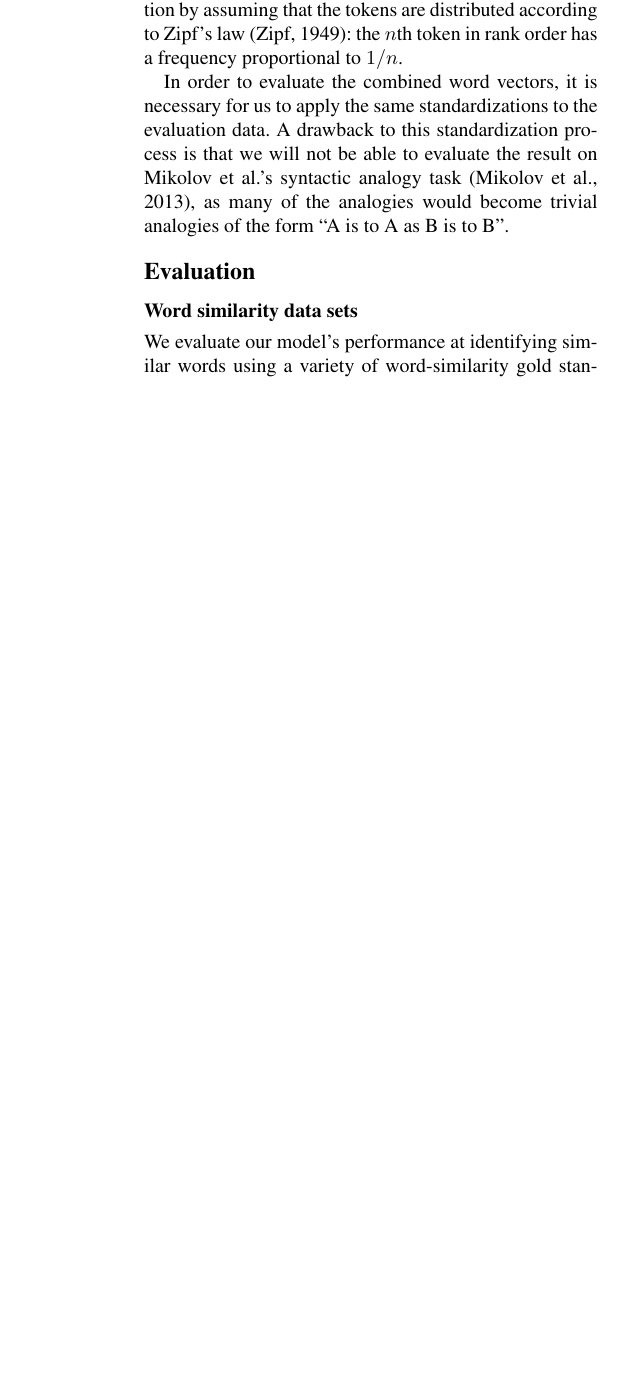
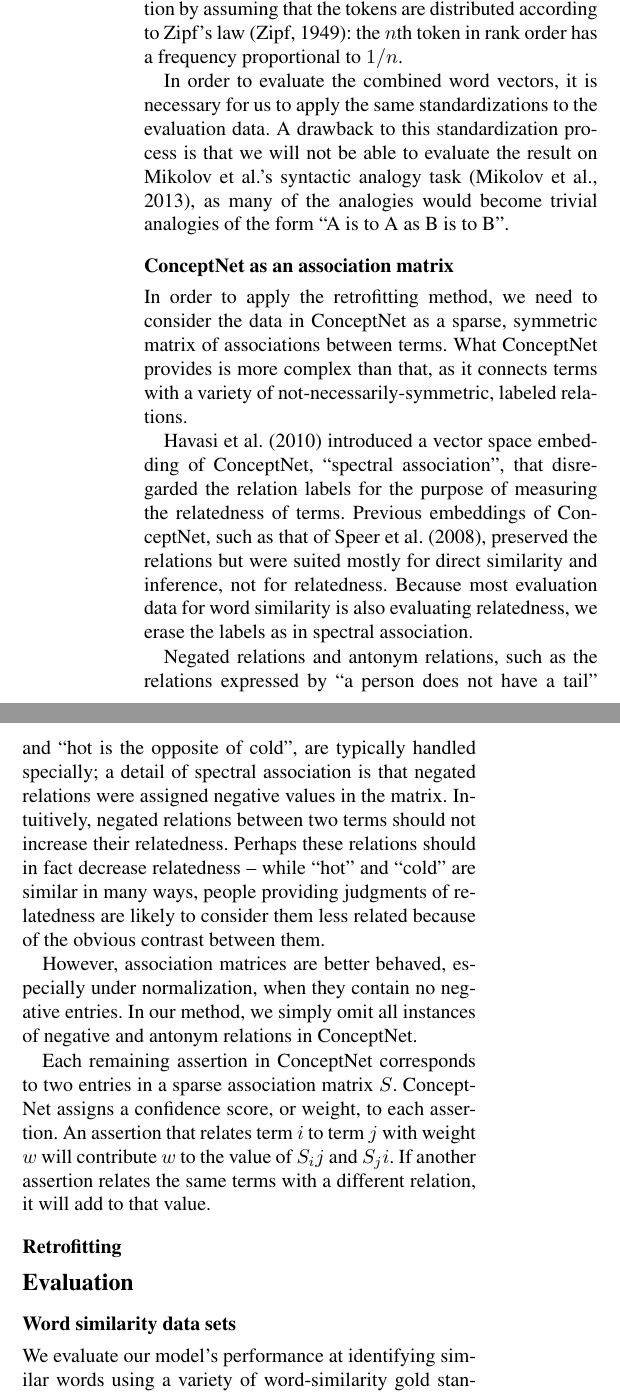
Before and after one commit to commonsense/conceptnet-numberbatch, a LaTeX paper (paper/wordsim_paper.tex): part of one column of page 3 of 5 before the commit and two parts of the columns of page 3 of 5 after it, the two joined at a grey line, cut so that both start at the same text, the shorter picture padded with empty space. Compiled offline with pdfLaTeX.

Commit message:
new section: 'ConceptNet as an association matrix'

```diff
--- a/paper/wordsim_paper.tex
+++ b/paper/wordsim_paper.tex
@@ -246,6 +248,43 @@ standardization process is that we will not be able to evaluate the result on
 Mikolov et al.'s syntactic analogy task \cite{mikolov2013word2vec}, as many of
 the analogies would become trivial analogies of the form
 ``A is to A as B is to B''.
+
+\subsection{ConceptNet as an association matrix}
+
+In order to apply the retrofitting method, we need to consider the data in
+ConceptNet as a sparse, symmetric matrix of associations between terms. What
+ConceptNet provides is more complex than that, as it connects terms with a
+variety of not-necessarily-symmetric, labeled relations.
+
+\newcite{havasi2010color} introduced a vector space embedding of ConceptNet,
+``spectral association'', that disregarded the relation labels for the purpose
+of measuring the relatedness of terms. Previous embeddings of ConceptNet, such
+as that of \newcite{speer2008analogyspace}, preserved the relations but were
+suited mostly for direct similarity and inference, not for relatedness. Because
+most evaluation data for word similarity is also evaluating relatedness, we
+erase the labels as in spectral association.
+
+Negated relations and antonym relations, such as the relations expressed by
+``a person does not have a tail'' and ``hot is the opposite of cold'', are
+typically handled specially; a detail of spectral association is that negated
+relations were assigned negative values in the matrix. Intuitively, negated
+relations between two terms should not increase their relatedness. Perhaps
+these relations should in fact decrease relatedness -- while ``hot'' and
+``cold'' are similar in many ways, people providing judgments of relatedness
+are likely to consider them less related because of the obvious contrast
+between them.
+
+However, association matrices are better behaved, especially under
+normalization, when they contain no negative entries. In our method, we simply
+omit all instances of negative and antonym relations in ConceptNet.
+
+Each remaining assertion in ConceptNet corresponds to two entries in a sparse
+association matrix $S$. ConceptNet assigns a confidence score, or weight, to each
+assertion. An assertion that relates term $i$ to term $j$ with weight $w$ will
+contribute $w$ to the value of $S_ij$ and $S_ji$. If another assertion relates
+the same terms with a different relation, it will add to that value.
+
+\subsection{Retrofitting}
 
 \section{Evaluation}
 
```
Also changed, not shown: paper/wordsim_paper.bib (+16 -0 lines), paper/wordsim_paper.tex (4 more changed lines).
